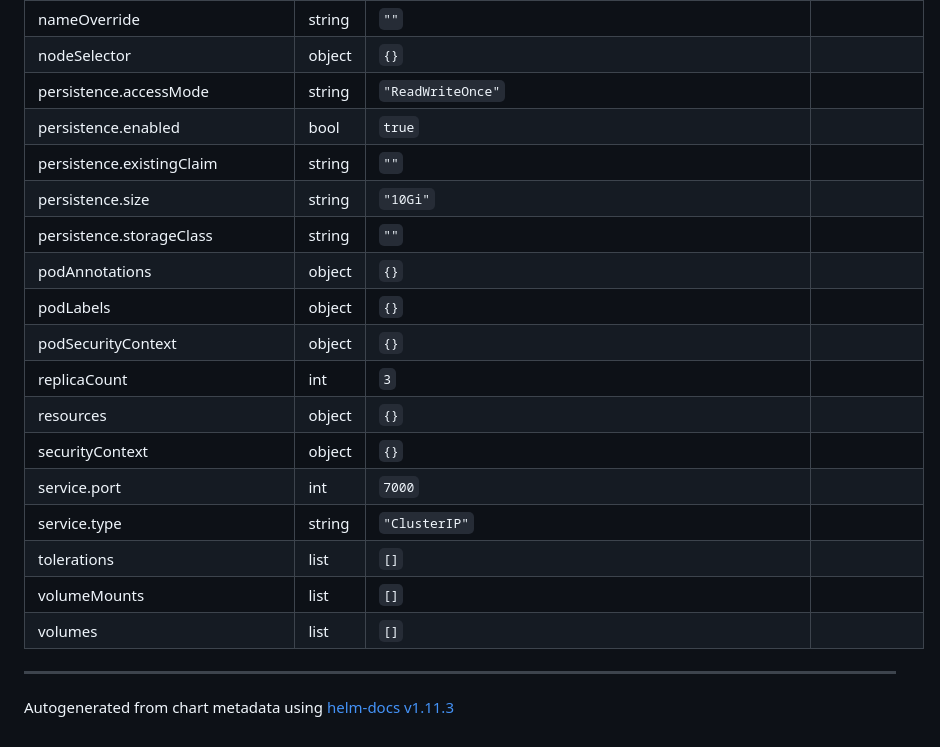
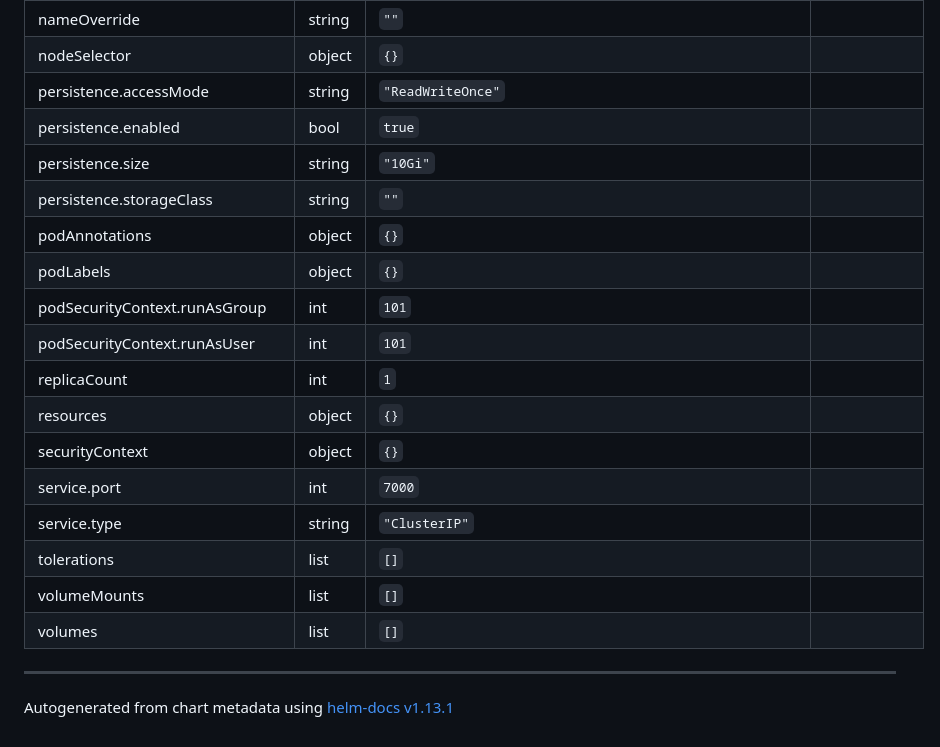
Before and after one commit to Altinity/helm-charts, a Markdown page: helm/clickhouse-keeper/README.md, the part around the change printed below. Drawn GitHub-style.

Commit message:
update readme to reflect values changes

```diff
--- a/helm/clickhouse-keeper/README.md
+++ b/helm/clickhouse-keeper/README.md
@@ -32,13 +32,13 @@ A ClickHouse Keeper chart for Kubernetes
 | nodeSelector | object | `{}` |  |
 | persistence.accessMode | string | `"ReadWriteOnce"` |  |
 | persistence.enabled | bool | `true` |  |
-| persistence.existingClaim | string | `""` |  |
 | persistence.size | string | `"10Gi"` |  |
 | persistence.storageClass | string | `""` |  |
 | podAnnotations | object | `{}` |  |
 | podLabels | object | `{}` |  |
-| podSecurityContext | object | `{}` |  |
-| replicaCount | int | `3` |  |
+| podSecurityContext.runAsGroup | int | `101` |  |
+| podSecurityContext.runAsUser | int | `101` |  |
+| replicaCount | int | `1` |  |
 | resources | object | `{}` |  |
 | securityContext | object | `{}` |  |
 | service.port | int | `7000` |  |
@@ -48,4 +48,4 @@ A ClickHouse Keeper chart for Kubernetes
 | volumes | list | `[]` |  |
 
 ----------------------------------------------
-Autogenerated from chart metadata using [helm-docs v1.11.3](https://github.com/norwoodj/helm-docs/releases/v1.11.3)
+Autogenerated from chart metadata using [helm-docs v1.13.1](https://github.com/norwoodj/helm-docs/releases/v1.13.1)
```
Also changed, not shown: other parts of helm/clickhouse-keeper/README.md (+1 -1 lines).
